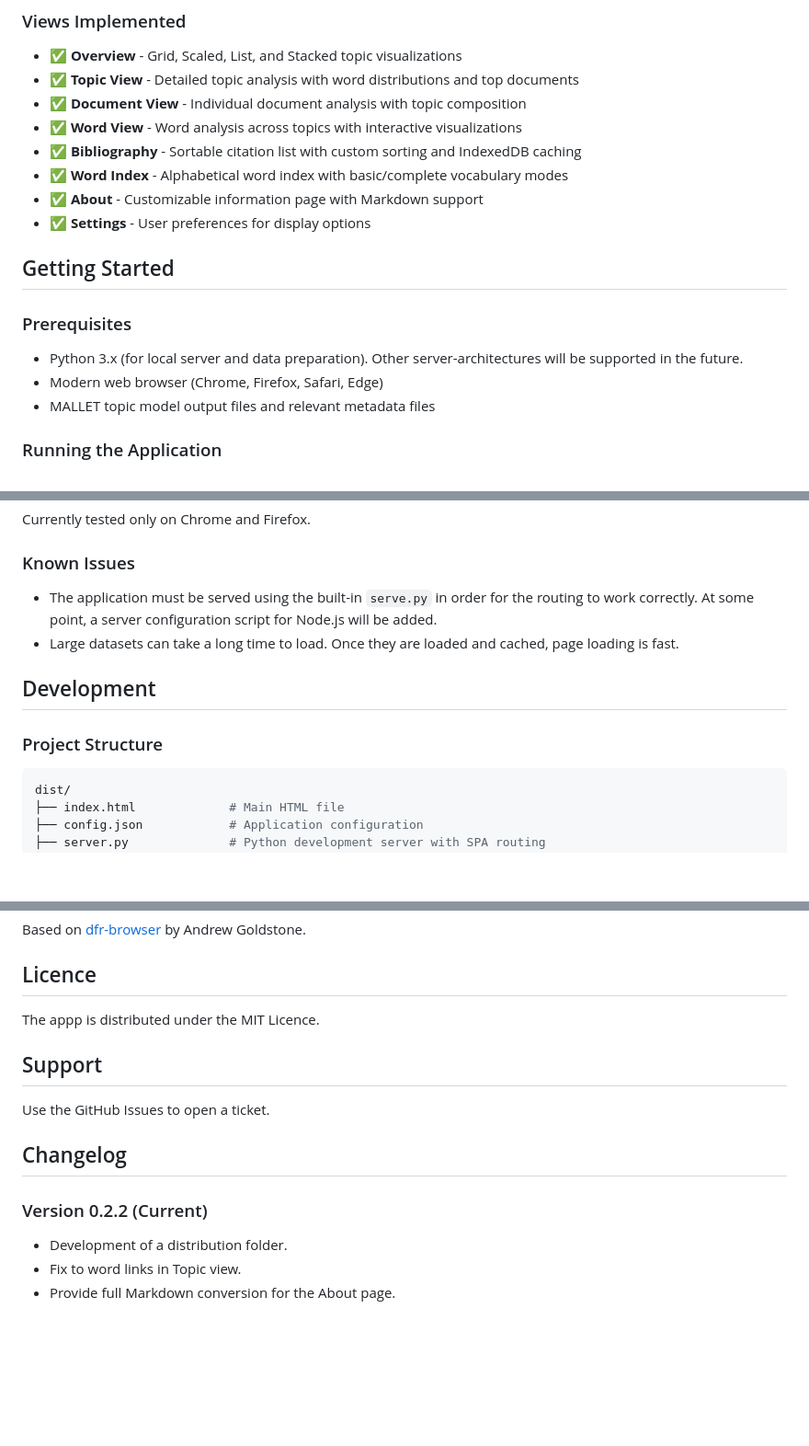
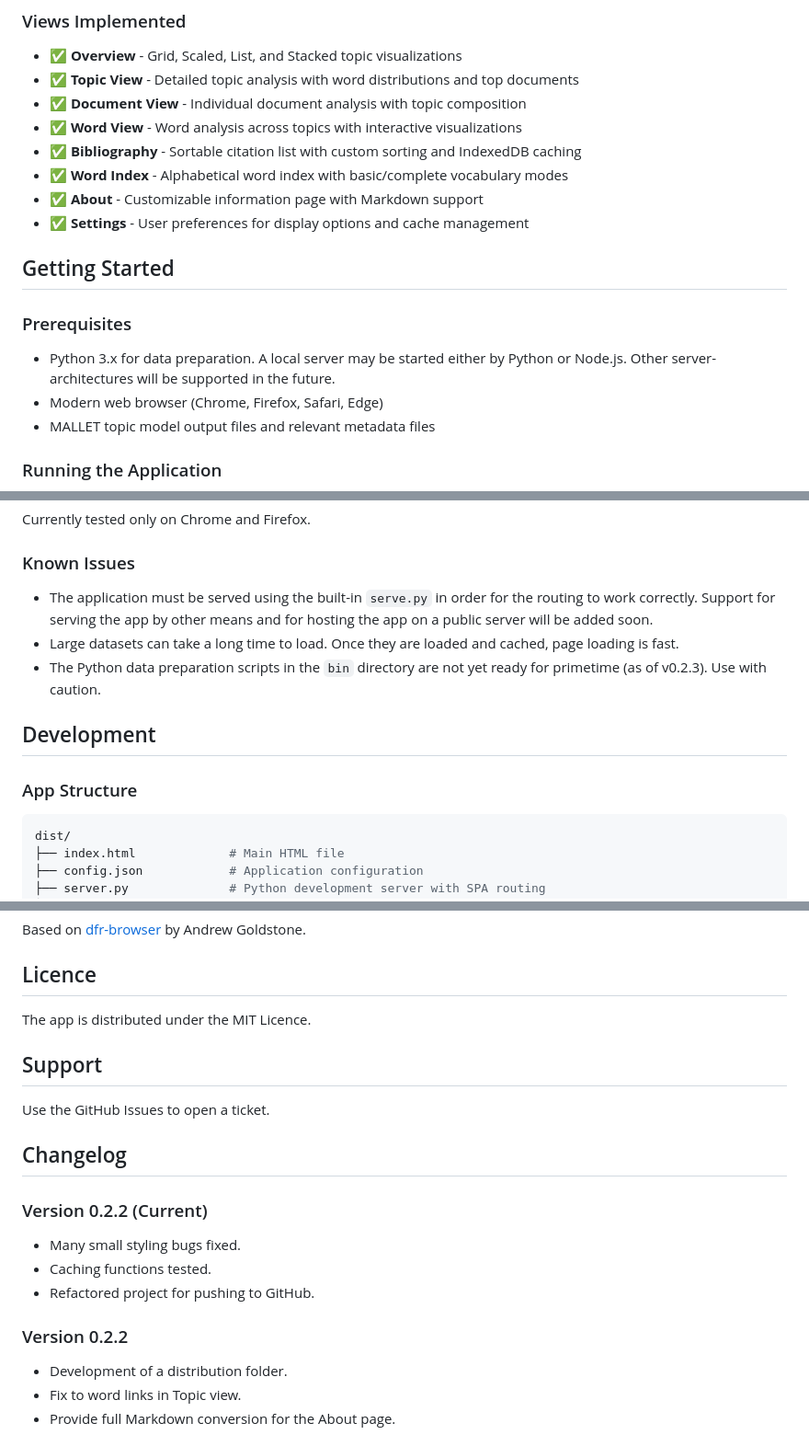
Before and after one commit to scottkleinman/dfr-browser2, a Markdown page: README.md, 3 parts joined by grey strips. Shown: that part at 92% size. GitHub-like rendering; blank space fills up the shorter version.

Commit message:
Updates to reflect latest version

````diff
--- a/README.md
+++ b/README.md
@@ -37,13 +37,13 @@ DFR Browser 2 is based on Andrew Goldstone's [dfr-browser](https://github.com/ag
 - ✅ **Bibliography** - Sortable citation list with custom sorting and IndexedDB caching
 - ✅ **Word Index** - Alphabetical word index with basic/complete vocabulary modes
 - ✅ **About** - Customizable information page with Markdown support
-- ✅ **Settings** - User preferences for display options
+- ✅ **Settings** - User preferences for display options and cache management
 
 ## Getting Started
 
 ### Prerequisites
 
-- Python 3.x (for local server and data preparation). Other server-architectures will be supported in the future.
+- Python 3.x for data preparation. A local server may be started either by Python or Node.js. Other server-architectures will be supported in the future.
 - Modern web browser (Chrome, Firefox, Safari, Edge)
 - MALLET topic model output files and relevant metadata files
 
@@ -548,12 +600,13 @@ Currently tested only on Chrome and Firefox.
 
 ### Known Issues
 
-- The application must be served using the built-in `serve.py` in order for the routing to work correctly. At some point, a server configuration script for Node.js will be added.
+- The application must be served using the built-in `serve.py` in order for the routing to work correctly. Support for serving the app by other means and for hosting the app on a public server will be added soon.
 - Large datasets can take a long time to load. Once they are loaded and cached, page loading is fast.
+- The Python data preparation scripts in the `bin` directory are not yet ready for primetime (as of v0.2.3). Use with caution.
 
 ## Development
 
-### Project Structure
+### App Structure
 
 ```bash
 dist/
@@ -646,7 +699,7 @@ Based on [dfr-browser](https://github.com/agoldst/dfr-browser) by Andrew Goldsto
 
 ## Licence
 
-The appp is distributed under the MIT Licence.
+The app is distributed under the MIT Licence.
 
 ## Support
 
@@ -655,6 +708,12 @@ Use the GitHub Issues to open a ticket.
 ## Changelog
 
 ### Version 0.2.2 (Current)
+
+- Many small styling bugs fixed.
+- Caching functions tested.
+- Refactored project for pushing to GitHub.
+
+### Version 0.2.2
 
 - Development of a distribution folder.
 - Fix to word links in Topic view.
````
Also changed, not shown: other parts of README.md (+69 -17 lines).
